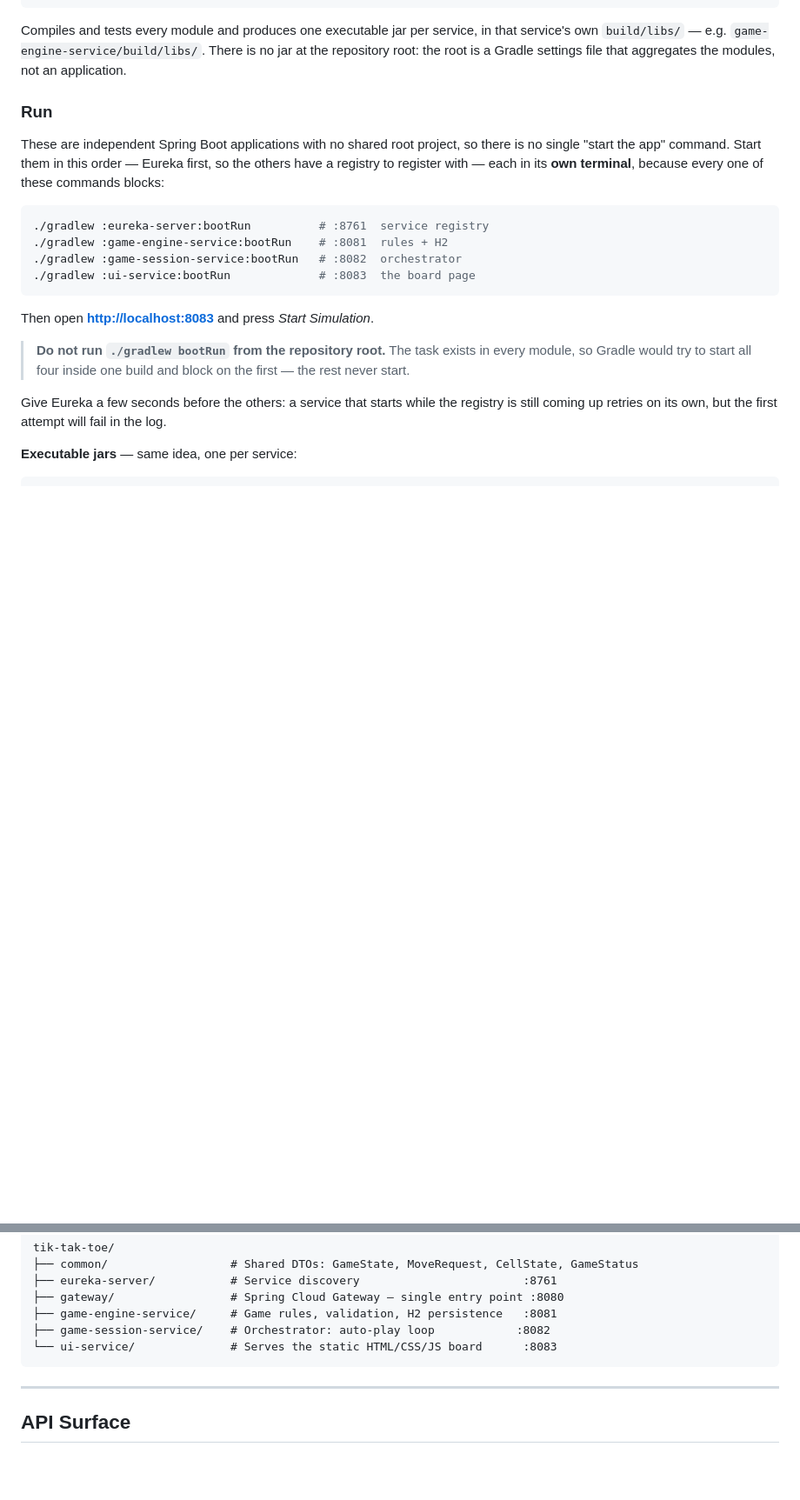
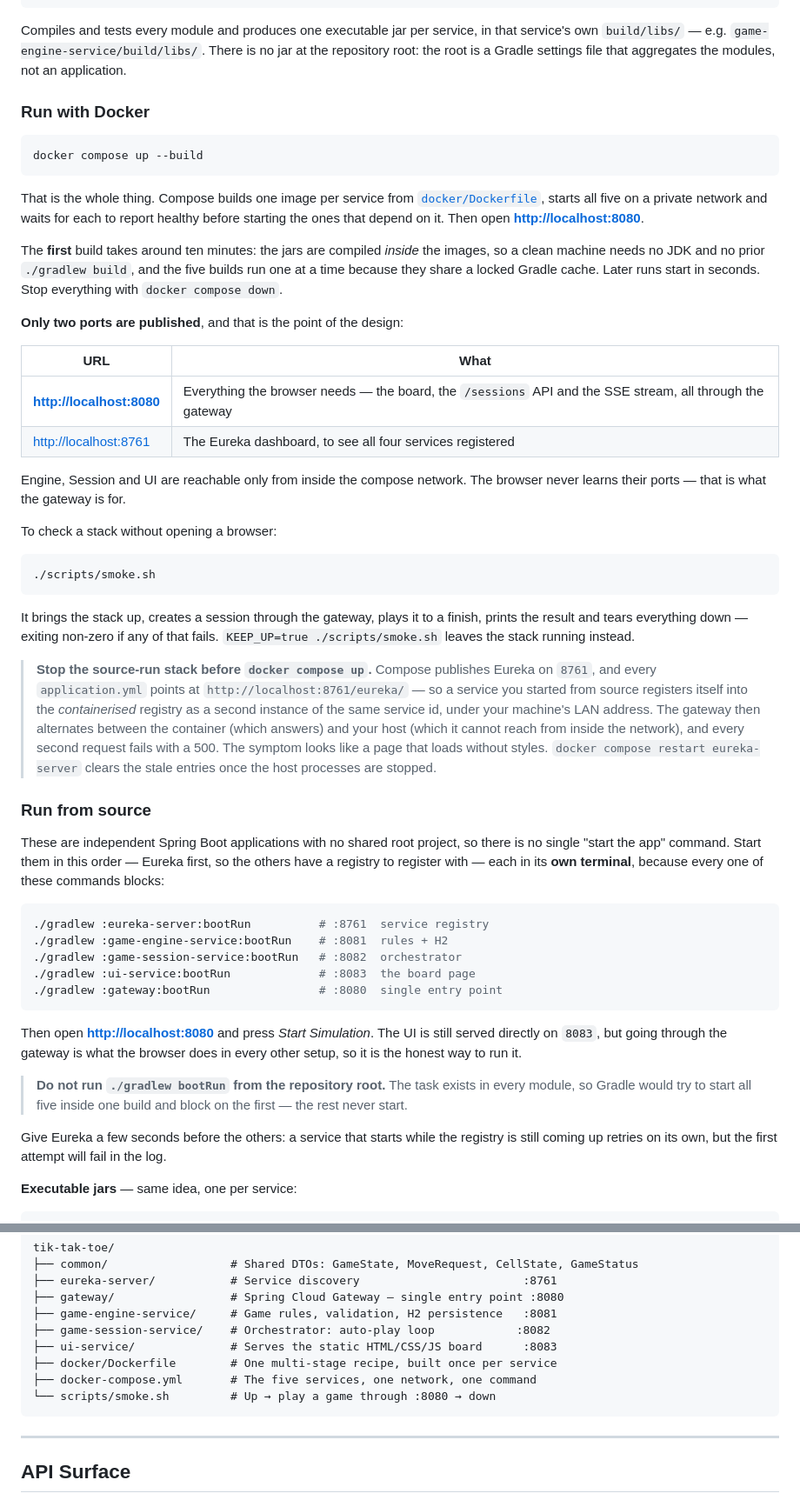
Before and after one commit to andrey56097/tik-tak-toe, a Markdown page: README.md, 2 parts joined by grey strips. Shown at 87% size. GitHub-like rendering; blank space fills up the shorter version.

Commit message:
Document the one-command Docker run path
- Add "Run with Docker": docker compose up --build, the two published ports
  and why only two, the ~10 minute first build (jars are compiled inside the
  images, so a clean machine needs no JDK), and scripts/smoke.sh as the way to
  verify a stack without a browser.
- Warn about the trap that costs an hour to diagnose: compose publishes Eureka
  on 8761, every application.yml points at localhost:8761, so a service left
  running from source registers into the containerised registry as a second
  instance under the host's LAN address. The gateway then alternates between a
  reachable container and an unreachable host, and every second request 500s —
  which looks like a page loading without styles.
- Rename "Run" to "Run from source" and bring it up to date with Milestone 6:
  it lists the gateway and points the browser at 8080, not 8083.
- List docker/, docker-compose.yml and scripts/ in the project structure, and
  link the Docker section from the Milestone 9 roadmap row.

Co-Authored-By: Claude Opus 5 <noreply@anthropic.com>

````diff
--- a/README.md
+++ b/README.md
@@ -202,7 +203,53 @@ that service's own `build/libs/` — e.g. `game-engine-service/build/libs/`. The
 is no jar at the repository root: the root is a Gradle settings file that
 aggregates the modules, not an application.
 
-### Run
+### Run with Docker
+
+```bash
+docker compose up --build
+```
+
+That is the whole thing. Compose builds one image per service from
+[`docker/Dockerfile`](docker/Dockerfile), starts all five on a private network
+and waits for each to report healthy before starting the ones that depend on it.
+Then open **<http://localhost:8080>**.
+
+The **first** build takes around ten minutes: the jars are compiled *inside* the
+images, so a clean machine needs no JDK and no prior `./gradlew build`, and the
+five builds run one at a time because they share a locked Gradle cache. Later
+runs start in seconds. Stop everything with `docker compose down`.
+
+**Only two ports are published**, and that is the point of the design:
+
+| URL | What |
+|---|---|
+| **<http://localhost:8080>** | Everything the browser needs — the board, the `/sessions` API and the SSE stream, all through the gateway |
+| <http://localhost:8761> | The Eureka dashboard, to see all four services registered |
+
+Engine, Session and UI are reachable only from inside the compose network. The
+browser never learns their ports — that is what the gateway is for.
+
+To check a stack without opening a browser:
+
+```bash
+./scripts/smoke.sh
+```
+
+It brings the stack up, creates a session through the gateway, plays it to a
+finish, prints the result and tears everything down — exiting non-zero if any of
+that fails. `KEEP_UP=true ./scripts/smoke.sh` leaves the stack running instead.
+
+> **Stop the source-run stack before `docker compose up`.** Compose publishes
+> Eureka on `8761`, and every `application.yml` points at
+> `http://localhost:8761/eureka/` — so a service you started from source
+> registers itself into the *containerised* registry as a second instance of the
+> same service id, under your machine's LAN address. The gateway then alternates
+> between the container (which answers) and your host (which it cannot reach
+> from inside the network), and every second request fails with a 500. The
+> symptom looks like a page that loads without styles. `docker compose restart
+> eureka-server` clears the stale entries once the host processes are stopped.
+
+### Run from source
 
 These are independent Spring Boot applications with no shared root project, so
 there is no single "start the app" command. Start them in this order — Eureka
@@ -214,12 +261,15 @@ terminal**, because every one of these commands blocks:
 ./gradlew :game-engine-service:bootRun    # :8081  rules + H2
 ./gradlew :game-session-service:bootRun   # :8082  orchestrator
 ./gradlew :ui-service:bootRun             # :8083  the board page
+./gradlew :gateway:bootRun                # :8080  single entry point
 ```
 
-Then open **<http://localhost:8083>** and press *Start Simulation*.
+Then open **<http://localhost:8080>** and press *Start Simulation*. The UI is
+still served directly on `8083`, but going through the gateway is what the
+browser does in every other setup, so it is the honest way to run it.
 
 > **Do not run `./gradlew bootRun` from the repository root.** The task exists in
-> every module, so Gradle would try to start all four inside one build and block
+> every module, so Gradle would try to start all five inside one build and block
 > on the first — the rest never start.
 
 Give Eureka a few seconds before the others: a service that starts while the
@@ -298,7 +348,10 @@ tik-tak-toe/
 ├── gateway/                 # Spring Cloud Gateway — single entry point :8080
 ├── game-engine-service/     # Game rules, validation, H2 persistence   :8081
 ├── game-session-service/    # Orchestrator: auto-play loop            :8082
-└── ui-service/              # Serves the static HTML/CSS/JS board      :8083
+├── ui-service/              # Serves the static HTML/CSS/JS board      :8083
+├── docker/Dockerfile        # One multi-stage recipe, built once per service
+├── docker-compose.yml       # The five services, one network, one command
+└── scripts/smoke.sh         # Up → play a game through :8080 → down
 ```
 
 ---
````
Also changed, not shown: other parts of README.md (+5 -4 lines).
